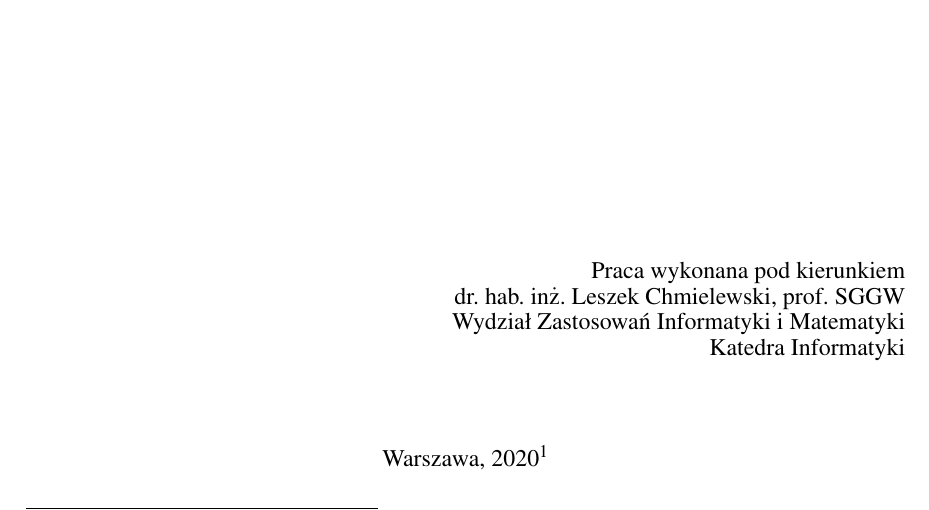
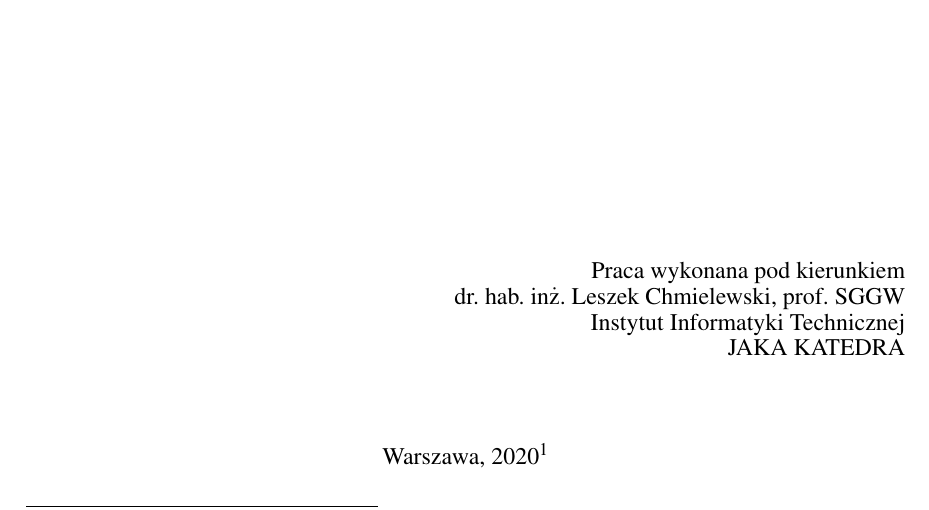
Before and after one commit to matyjb/inz, a LaTeX thesis (pdf/Praca_Inzynierska_Bartosz_Matyjasiak.tex): part of page 1 of 14, cut so that both start at the same text. Compiled offline with pdfLaTeX.

Commit message:
instytut

```diff
--- a/pdf/Praca_Inzynierska_Bartosz_Matyjasiak.tex
+++ b/pdf/Praca_Inzynierska_Bartosz_Matyjasiak.tex
@@ -9,7 +9,7 @@
 \thesis{Praca dyplomowa inżynierska}
 \course{Informatyka}
 \promotor{dr.\ hab.\ inż.\ Leszek Chmielewski, prof.\ SGGW}
-\pworkplace{Wydział Zastosowań Informatyki i Matematyki\\Katedra Informatyki} % TODO
+\pworkplace{Instytut Informatyki Technicznej\\JAKA KATEDRA} % TODO
 
 \usepackage{hyperref}
 
```
Also changed, not shown: pdf/Praca_Inzynierska_Bartosz_Matyjasiak.pdf.
